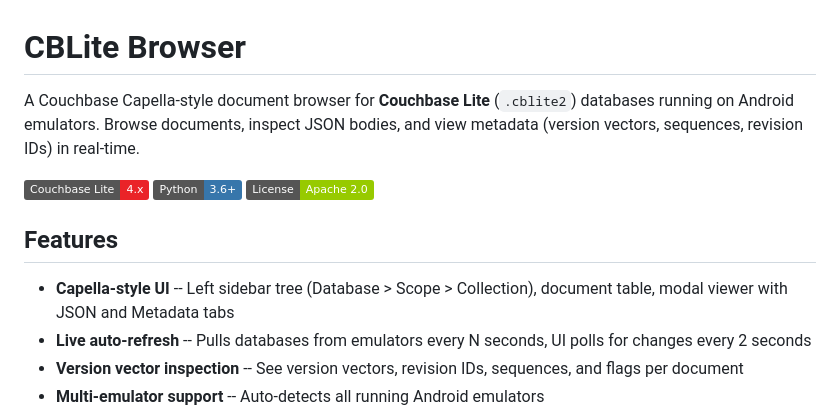
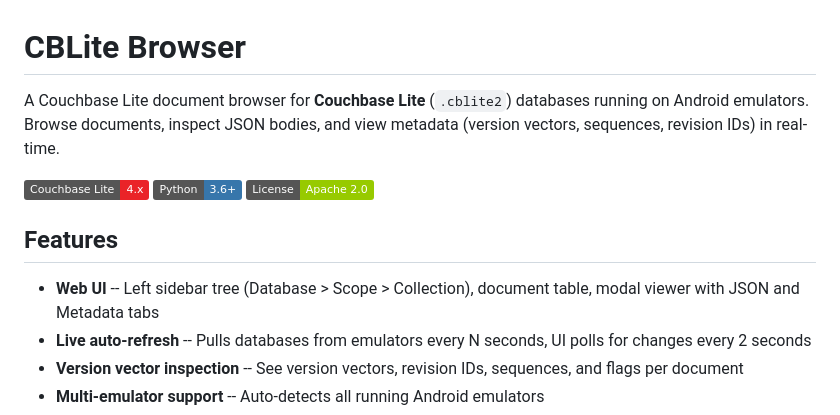
Before and after one commit to abhijeetkb06/cblite-browser, a Markdown page: README.md, the part around the change. GitHub-like rendering; badges without logos.

Commit message:
Fix typo in README description and feature listupdated description

```diff
--- a/README.md
+++ b/README.md
@@ -1,12 +1,12 @@
 # CBLite Browser
 
-A Couchbase Capella-style document browser for **Couchbase Lite** (`.cblite2`) databases running on Android emulators. Browse documents, inspect JSON bodies, and view metadata (version vectors, sequences, revision IDs) in real-time.
+A Couchbase Lite document browser for **Couchbase Lite** (`.cblite2`) databases running on Android emulators. Browse documents, inspect JSON bodies, and view metadata (version vectors, sequences, revision IDs) in real-time.
 
 ![CBLite Browser](https://img.shields.io/badge/Couchbase_Lite-4.x-ea2328) ![Python](https://img.shields.io/badge/Python-3.6+-3776ab) ![License](https://img.shields.io/badge/License-Apache_2.0-green)
 
 ## Features
 
-- **Capella-style UI** -- Left sidebar tree (Database > Scope > Collection), document table, modal viewer with JSON and Metadata tabs
+- **Web UI** -- Left sidebar tree (Database > Scope > Collection), document table, modal viewer with JSON and Metadata tabs
 - **Live auto-refresh** -- Pulls databases from emulators every N seconds, UI polls for changes every 2 seconds
 - **Version vector inspection** -- See version vectors, revision IDs, sequences, and flags per document
 - **Multi-emulator support** -- Auto-detects all running Android emulators
```
